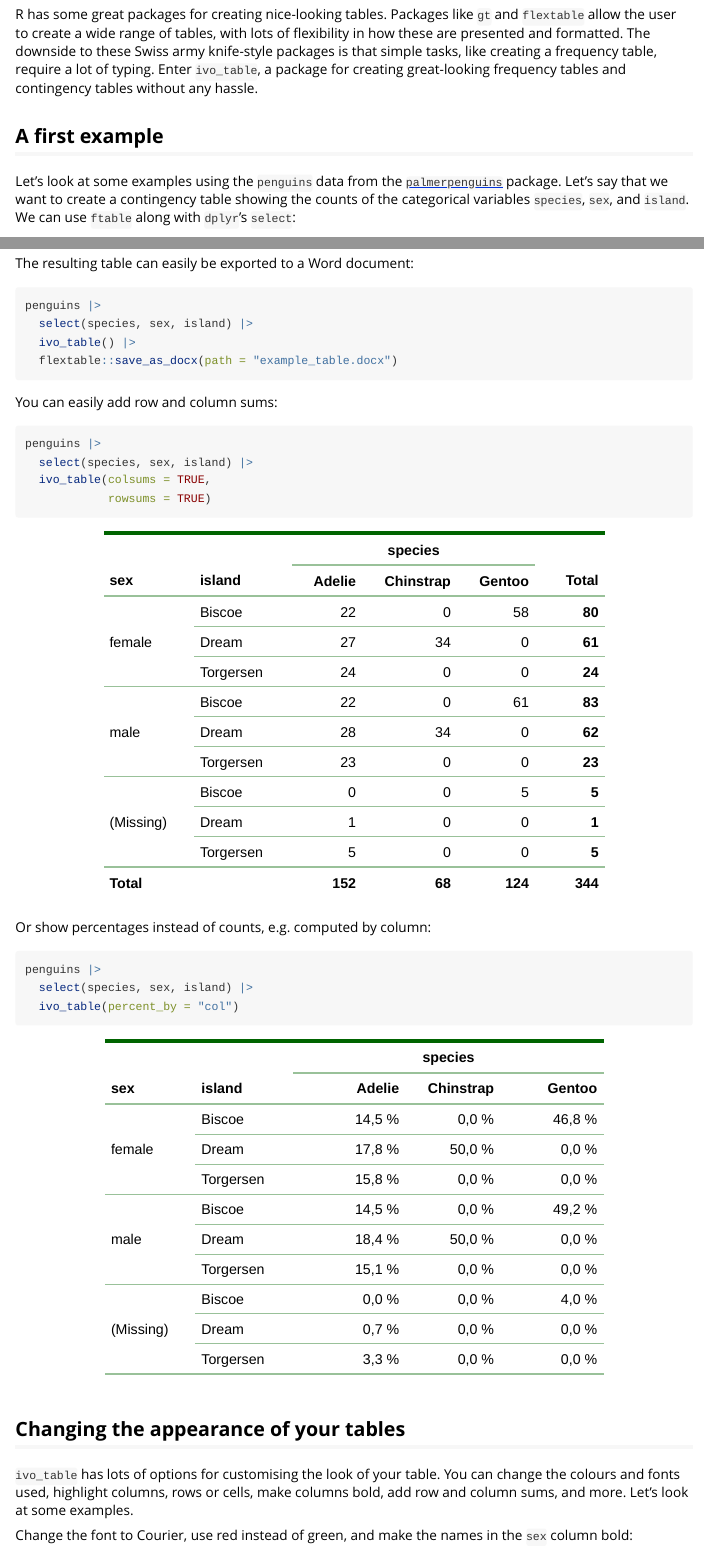
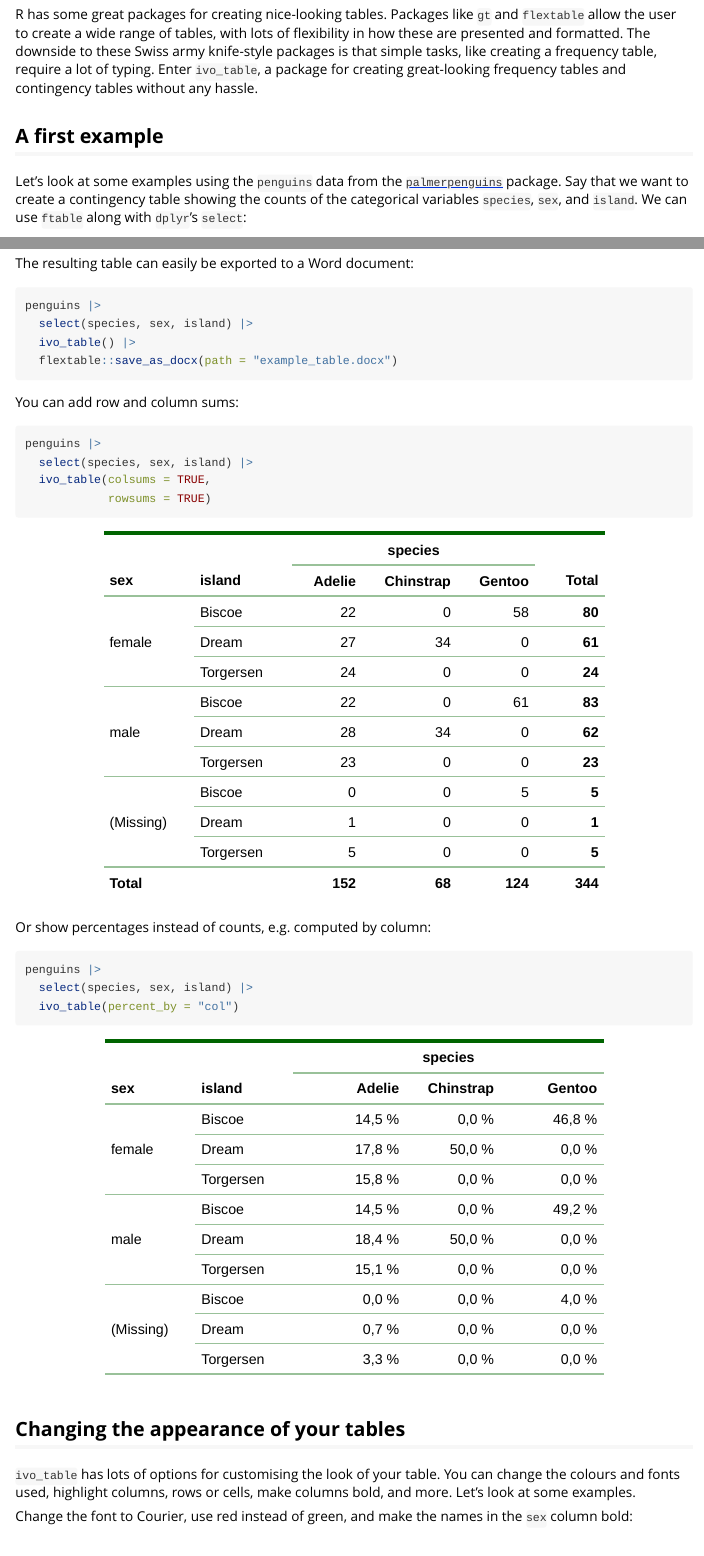
Before and after one commit to mthulin/ivo.table, an R Markdown document (vignettes/ivo_table.Rmd): the page in a window 1100 px wide, from 170 px down, and a second part further down, joined at a grey line. Rendered offline with R 4.5, knitr and Pandoc, with nearby package versions.

Commit message:
Update vignette

````diff
--- a/vignettes/ivo_table.Rmd
+++ b/vignettes/ivo_table.Rmd
@@ -18,7 +18,7 @@ knitr::opts_chunk$set(
 R has some great packages for creating nice-looking tables. Packages like `gt` and `flextable` allow the user to create a wide range of tables, with lots of flexibility in how these are presented and formatted. The downside to these Swiss army knife-style packages is that simple tasks, like creating a frequency table, require a lot of typing. Enter `ivo_table`, a package for creating great-looking frequency tables and contingency tables without any hassle.
 
 ## A first example
-Let's look at some examples using the `penguins` data from the [`palmerpenguins`](https://cran.r-project.org/web/packages/palmerpenguins/) package. Let's say that we want to create a contingency table showing the counts of the categorical variables `species`, `sex`, and `island`. We can use `ftable` along with `dplyr`'s `select`:
+Let's look at some examples using the `penguins` data from the [`palmerpenguins`](https://cran.r-project.org/web/packages/palmerpenguins/) package. Say that we want to create a contingency table showing the counts of the categorical variables `species`, `sex`, and `island`. We can use `ftable` along with `dplyr`'s `select`:
 
 ```{r example1}
 library(dplyr)
@@ -46,7 +46,7 @@ penguins |>
   flextable::save_as_docx(path = "example_table.docx")
 ```
 
-You can easily add row and column sums:
+You can add row and column sums:
 
 ```{r example4}
 penguins |>
@@ -66,7 +66,7 @@ penguins |>
 
 
 ## Changing the appearance of your tables
-`ivo_table` has lots of options for customising the look of your table. You can change the colours and fonts used, highlight columns, rows or cells, make columns bold, add row and column sums, and more. Let's look at some examples.
+`ivo_table` has lots of options for customising the look of your table. You can change the colours and fonts used, highlight columns, rows or cells, make columns bold, and more. Let's look at some examples.
 
 Change the font to Courier, use red instead of green, and make the names in the `sex` column bold:
 
````
Also changed, not shown: 1 other file.
